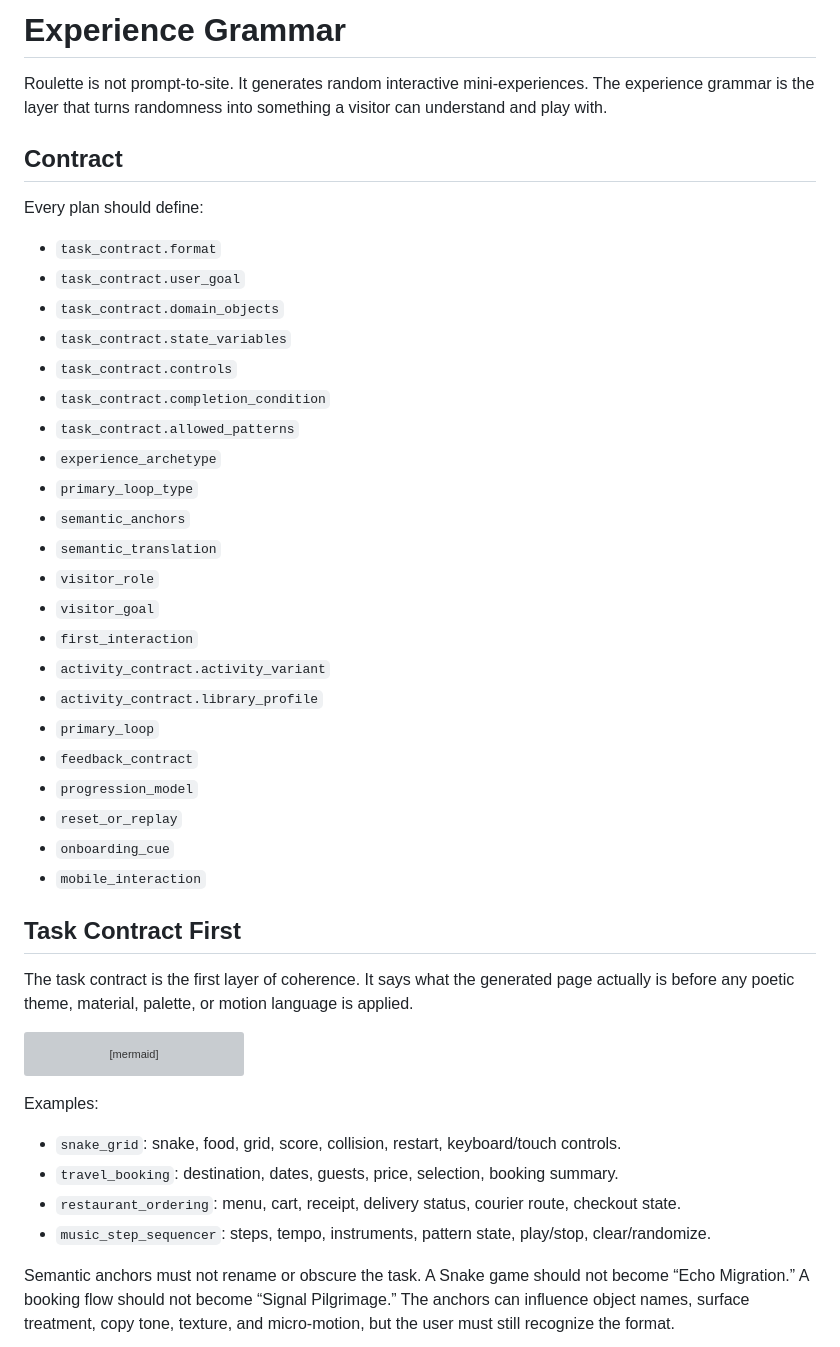
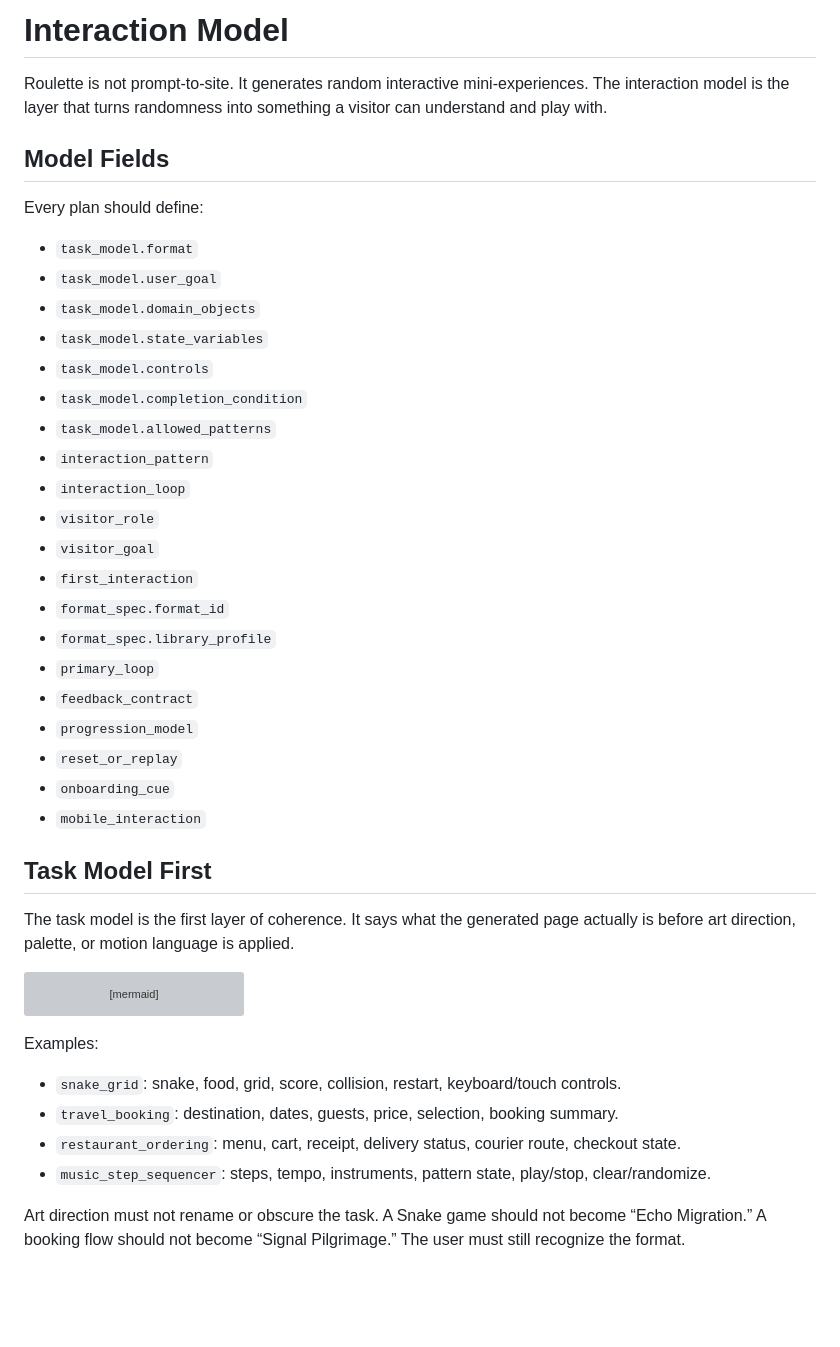
Before and after one commit to lesprgm/Roulette, a Markdown page: docs/INTERACTION_MODEL.md, the part around one of its changes. Drawn GitHub-style; blank space fills up the shorter version; grey boxes are pictures that could not be loaded.

````diff
--- a/docs/EXPERIENCE_GRAMMAR.md
+++ b/docs/INTERACTION_MODEL.md
@@ -1,27 +1,25 @@
-# Experience Grammar
+# Interaction Model
 
-Roulette is not prompt-to-site. It generates random interactive mini-experiences. The experience grammar is the layer that turns randomness into something a visitor can understand and play with.
+Roulette is not prompt-to-site. It generates random interactive mini-experiences. The interaction model is the layer that turns randomness into something a visitor can understand and play with.
 
-## Contract
+## Model Fields
 
 Every plan should define:
 
-- `task_contract.format`
-- `task_contract.user_goal`
-- `task_contract.domain_objects`
-- `task_contract.state_variables`
-- `task_contract.controls`
-- `task_contract.completion_condition`
-- `task_contract.allowed_patterns`
-- `experience_archetype`
-- `primary_loop_type`
-- `semantic_anchors`
-- `semantic_translation`
+- `task_model.format`
+- `task_model.user_goal`
+- `task_model.domain_objects`
+- `task_model.state_variables`
+- `task_model.controls`
+- `task_model.completion_condition`
+- `task_model.allowed_patterns`
+- `interaction_pattern`
+- `interaction_loop`
 - `visitor_role`
 - `visitor_goal`
 - `first_interaction`
-- `activity_contract.activity_variant`
-- `activity_contract.library_profile`
+- `format_spec.format_id`
+- `format_spec.library_profile`
 - `primary_loop`
 - `feedback_contract`
 - `progression_model`
@@ -29,9 +27,9 @@ Every plan should define:
 - `onboarding_cue`
 - `mobile_interaction`
 
-## Task Contract First
+## Task Model First
 
-The task contract is the first layer of coherence. It says what the generated page actually is before any poetic theme, material, palette, or motion language is applied.
+The task model is the first layer of coherence. It says what the generated page actually is before art direction, palette, or motion language is applied.
 
 ```mermaid
 flowchart LR
@@ -53,7 +51,7 @@ Examples:
 - `restaurant_ordering`: menu, cart, receipt, delivery status, courier route, checkout state.
 - `music_step_sequencer`: steps, tempo, instruments, pattern state, play/stop, clear/randomize.
 
-Semantic anchors must not rename or obscure the task. A Snake game should not become “Echo Migration.” A booking flow should not become “Signal Pilgrimage.” The anchors can influence object names, surface treatment, copy tone, texture, and micro-motion, but the user must still recognize the format.
+Art direction must not rename or obscure the task. A Snake game should not become “Echo Migration.” A booking flow should not become “Signal Pilgrimage.” The user must still recognize the format.
 
 ```mermaid
 flowchart TD
````
Also changed, not shown: other parts of docs/INTERACTION_MODEL.md (+10 -20 lines), docs/ARCHITECTURE.md (+31 -22 lines).
